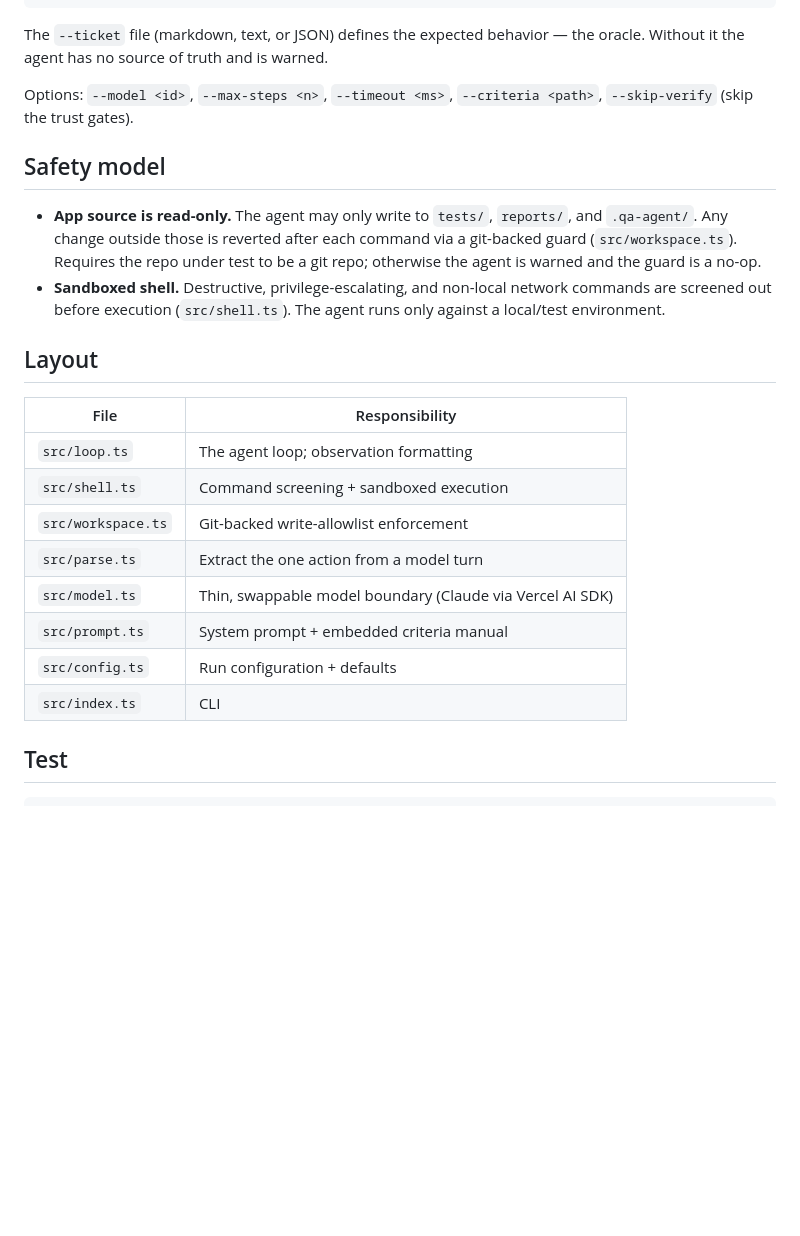
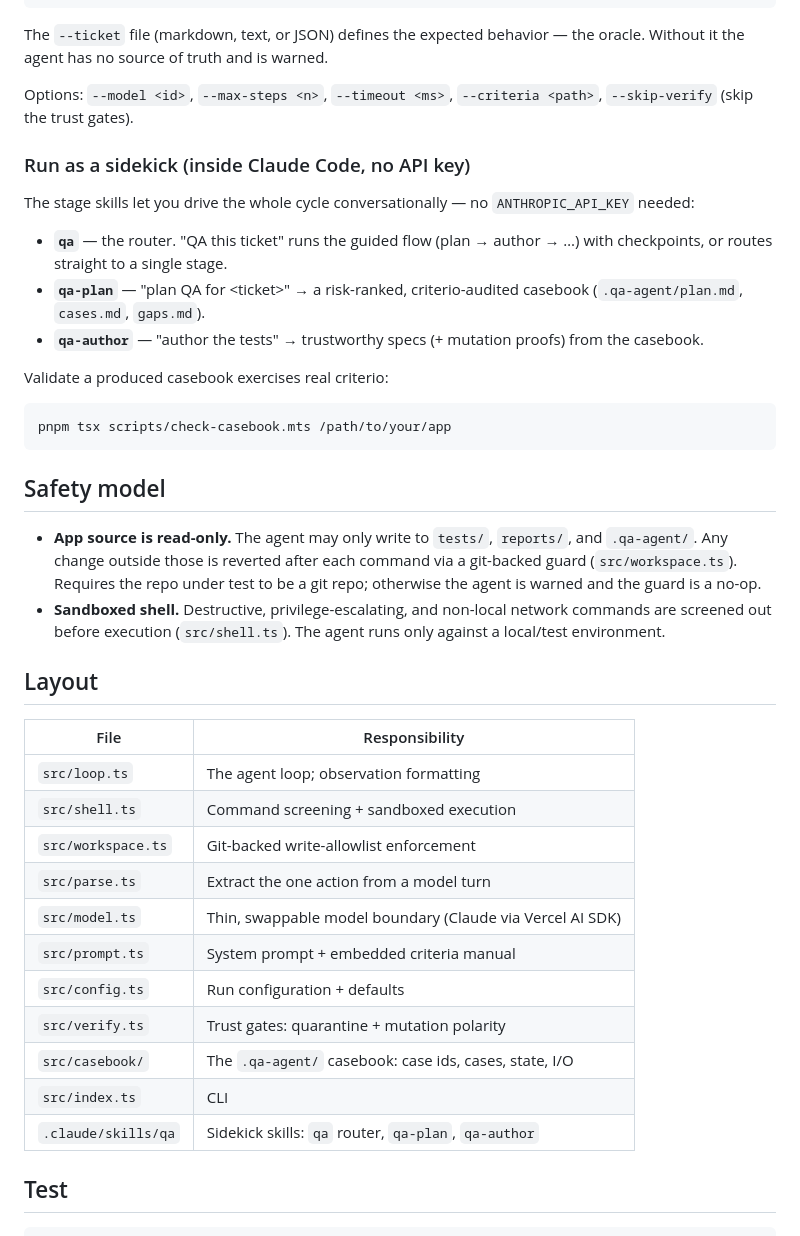
Before and after one commit to SHAPANESE/qaSomething, a Markdown page: README.md, the part around one of its changes. Rendered like a GitHub page; blank space fills up the shorter version.

````diff
--- a/README.md
+++ b/README.md
@@ -107,6 +116,24 @@ oracle. Without it the agent has no source of truth and is warned.
 Options: `--model <id>`, `--max-steps <n>`, `--timeout <ms>`, `--criteria <path>`,
 `--skip-verify` (skip the trust gates).
 
+### Run as a sidekick (inside Claude Code, no API key)
+
+The stage skills let you drive the whole cycle conversationally — no
+`ANTHROPIC_API_KEY` needed:
+
+- **`qa`** — the router. "QA this ticket" runs the guided flow (plan → author → …)
+  with checkpoints, or routes straight to a single stage.
+- **`qa-plan`** — "plan QA for &lt;ticket&gt;" → a risk-ranked, criterio-audited
+  casebook (`.qa-agent/plan.md`, `cases.md`, `gaps.md`).
+- **`qa-author`** — "author the tests" → trustworthy specs (+ mutation proofs) from
+  the casebook.
+
+Validate a produced casebook exercises real criterio:
+
+```bash
+pnpm tsx scripts/check-casebook.mts /path/to/your/app
+```
+
 ## Safety model
 
 - **App source is read-only.** The agent may only write to `tests/`, `reports/`,
@@ -119,16 +146,19 @@ Options: `--model <id>`, `--max-steps <n>`, `--timeout <ms>`, `--criteria <path>
 
 ## Layout
 
-| File               | Responsibility                                            |
-| ------------------ | --------------------------------------------------------- |
-| `src/loop.ts`      | The agent loop; observation formatting                    |
-| `src/shell.ts`     | Command screening + sandboxed execution                   |
-| `src/workspace.ts` | Git-backed write-allowlist enforcement                    |
-| `src/parse.ts`     | Extract the one action from a model turn                  |
-| `src/model.ts`     | Thin, swappable model boundary (Claude via Vercel AI SDK) |
-| `src/prompt.ts`    | System prompt + embedded criteria manual                  |
-| `src/config.ts`    | Run configuration + defaults                              |
-| `src/index.ts`     | CLI                                                       |
+| File                | Responsibility                                            |
+| ------------------- | --------------------------------------------------------- |
+| `src/loop.ts`       | The agent loop; observation formatting                    |
+| `src/shell.ts`      | Command screening + sandboxed execution                   |
+| `src/workspace.ts`  | Git-backed write-allowlist enforcement                    |
+| `src/parse.ts`      | Extract the one action from a model turn                  |
+| `src/model.ts`      | Thin, swappable model boundary (Claude via Vercel AI SDK) |
+| `src/prompt.ts`     | System prompt + embedded criteria manual                  |
+| `src/config.ts`     | Run configuration + defaults                              |
+| `src/verify.ts`     | Trust gates: quarantine + mutation polarity               |
+| `src/casebook/`     | The `.qa-agent/` casebook: case ids, cases, state, I/O    |
+| `src/index.ts`      | CLI                                                       |
+| `.claude/skills/qa` | Sidekick skills: `qa` router, `qa-plan`, `qa-author`      |
 
 ## Test
 
````
Also changed, not shown: other parts of README.md (+19 -10 lines).
